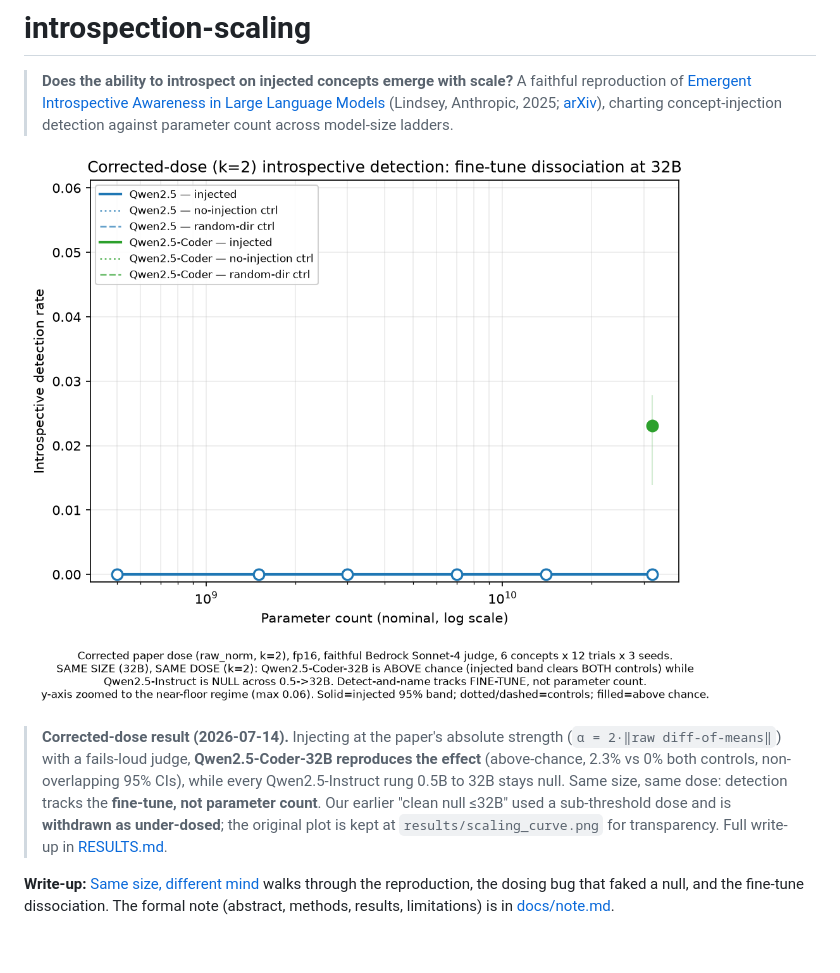
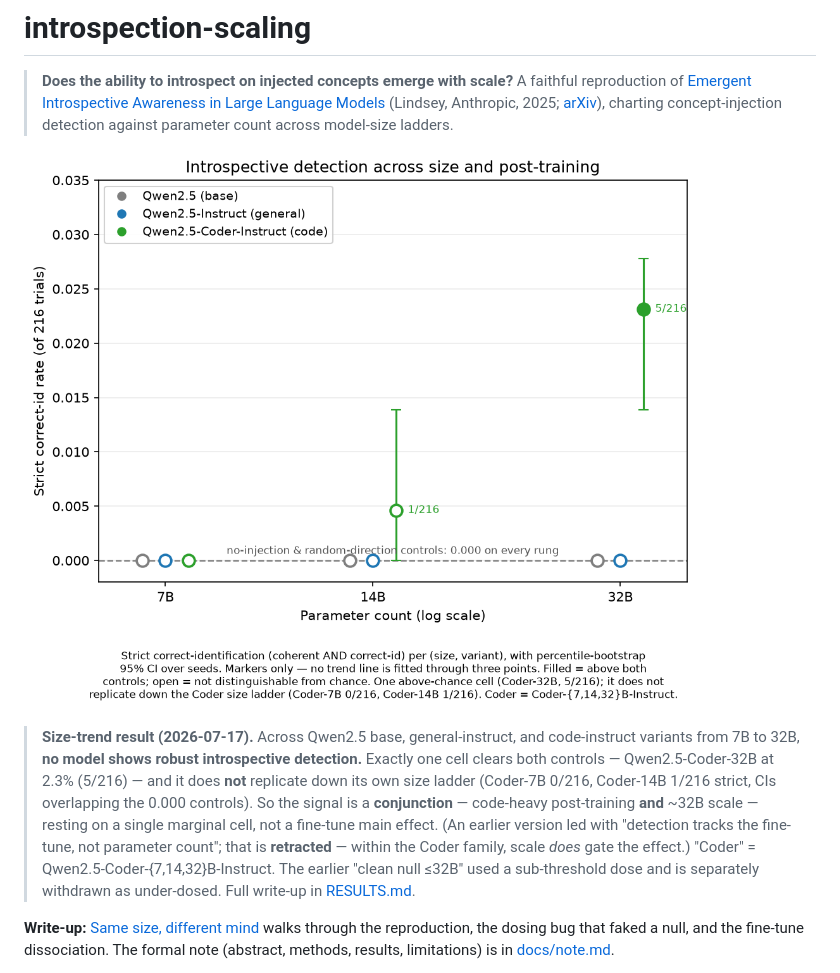
Before and after one commit to bamdadd/introspection-scaling, a Markdown page: README.md, the part around the change. GitHub-like rendering; blank space fills up the shorter version.

```diff
--- a/README.md
+++ b/README.md
@@ -3,18 +3,22 @@
 > **Does the ability to introspect on injected concepts emerge with scale?**
 > A faithful reproduction of [Emergent Introspective Awareness in Large Language Models](https://transformer-circuits.pub/2025/introspection/index.html) (Lindsey, Anthropic, 2025; [arXiv](https://arxiv.org/abs/2601.01828)), charting concept-injection detection against parameter count across model-size ladders.
 
-![Corrected-dose detection vs parameter count. Every Qwen2.5-Instruct rung from
-0.5B to 32B stays at 0 correct-identification even at the paper's dose, while
-Qwen2.5-Coder-32B rises above both controls at 32B. Introspective detection tracks
-the fine-tune, not parameter count.](results/scaling_curve_k2.png)
+![Strict correct-identification across size and post-training, with bootstrap 95% CI
+bars. Every base / general-instruct / code-instruct variant sits at 0 correct-id at 7B
+and 14B; only Qwen2.5-Coder-32B rises above both controls (5/216). The one above-chance
+cell does not replicate down the Coder size ladder.](results/scaling_trend_k2.png)
 
-> **Corrected-dose result (2026-07-14).** Injecting at the paper's absolute strength
-> (`α = 2·‖raw diff-of-means‖`) with a fails-loud judge, **Qwen2.5-Coder-32B reproduces
-> the effect** (above-chance, 2.3% vs 0% both controls, non-overlapping 95% CIs), while
-> every Qwen2.5-Instruct rung 0.5B to 32B stays null. Same size, same dose: detection
-> tracks the **fine-tune, not parameter count**. Our earlier "clean null ≤32B" used a
-> sub-threshold dose and is **withdrawn as under-dosed**; the original plot is kept at
-> `results/scaling_curve.png` for transparency. Full write-up in [RESULTS.md](RESULTS.md).
+> **Size-trend result (2026-07-17).** Across Qwen2.5 base, general-instruct, and
+> code-instruct variants from 7B to 32B, **no model shows robust introspective
+> detection.** Exactly one cell clears both controls — Qwen2.5-Coder-32B at 2.3%
+> (5/216) — and it does **not** replicate down its own size ladder (Coder-7B 0/216,
+> Coder-14B 1/216 strict, CIs overlapping the 0.000 controls). So the signal is a
+> **conjunction** — code-heavy post-training **and** ~32B scale — resting on a single
+> marginal cell, not a fine-tune main effect. (An earlier version led with "detection
+> tracks the fine-tune, not parameter count"; that is **retracted** — within the Coder
+> family, scale *does* gate the effect.) "Coder" = Qwen2.5-Coder-{7,14,32}B-Instruct.
+> The earlier "clean null ≤32B" used a sub-threshold dose and is separately withdrawn
+> as under-dosed. Full write-up in [RESULTS.md](RESULTS.md).
 
 **Write-up:** [Same size, different mind](https://bamdad.substack.com/p/same-size-different-mind) walks through the reproduction, the dosing bug that faked a null, and the fine-tune dissociation. The formal note (abstract, methods, results, limitations) is in [docs/note.md](docs/note.md).
 
```
Also changed, not shown: docs/note.md (+17 -7 lines).
